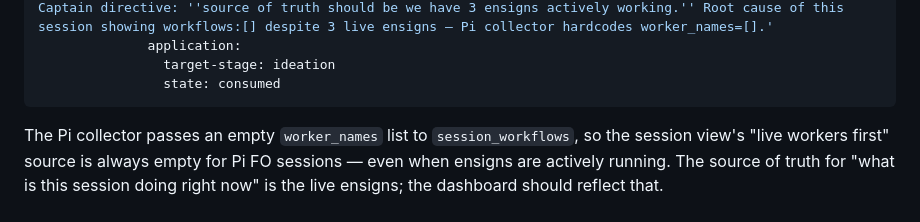
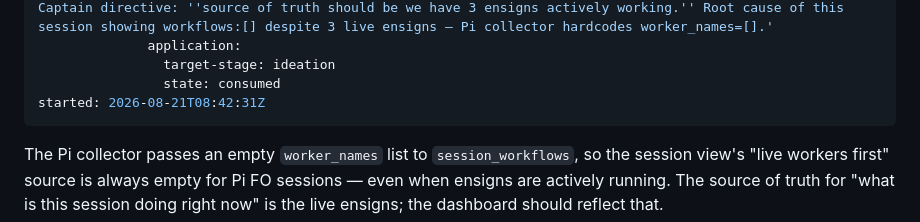
Before and after one commit to clkao/cargento, a Markdown page: pi-live-worker-attribution/index.md, the part around the change. Drawn GitHub-style.

Commit message:
dispatch: pi-live-worker-attribution entering ideation

```diff
--- a/pi-live-worker-attribution/index.md
+++ b/pi-live-worker-attribution/index.md
@@ -26,6 +26,7 @@ gates:
               application:
                 target-stage: ideation
                 state: consumed
+started: 2026-08-21T08:42:31Z
 ---
 
 The Pi collector passes an empty `worker_names` list to `session_workflows`, so the session view's "live workers first" source is always empty for Pi FO sessions — even when ensigns are actively running. The source of truth for "what is this session doing right now" is the live ensigns; the dashboard should reflect that.
```
